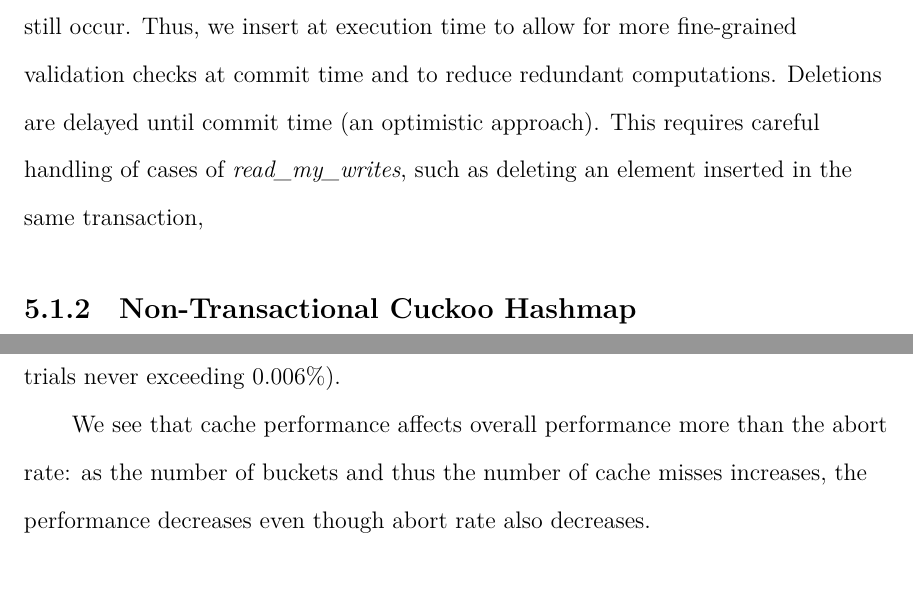
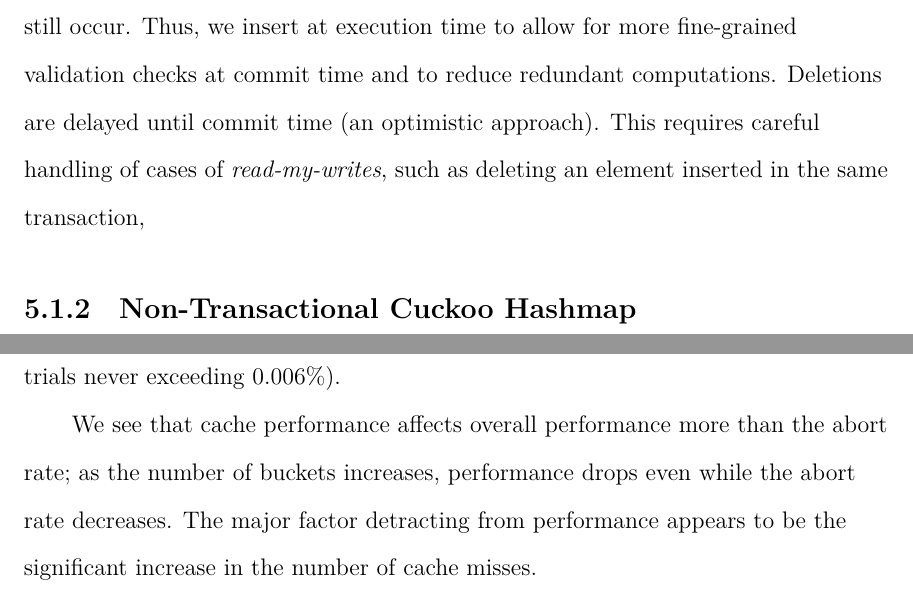
Before and after one commit to tslilyai/lyt-senior-thesis, a LaTeX thesis (thesis.tex, which reads chapters/hashmap.tex): two parts of pages 75 and 85 of 119, joined at a grey line, cut so that both start at the same text. Compiled offline with XeLaTeX; a LaTeX package or settings file that is missing is left out.

Commit message:
minor edits

```diff
--- a/chapters/hashmap.tex
+++ b/chapters/hashmap.tex
@@ -10,7 +10,7 @@ We present the concurrent and transactional algorithms we analyzed, created, and
 \subsection{Transactional Chaining Hashmap}
 The STO chaining hashmap (ChainingHashmap) is a concurrent, transactional hashmap implemented using a standard chaining algorithm. If two elements are mapped to the same bucket, they are chained in a linked list. Thus, the worst case lookup/delete is $O(n)$. Inserts are always constant time and require allocating an element. Each bucket is associated with a \emph{bucketversion} that increments upon any committed addition or removal from the bucket. The bucketversion is used to verify that no thread has added an element that was absent during a transaction's find. In addition, each bucket has a lock that synchronizes access to the bucket. Each inserted element is associated with an \emph{elementversion} that tracks if the value to the element has been modified or if the element has been removed.
 
-Elements are inserted at execution time but marked as \emph{phantom}, allowing another transaction that sees ones of these uninstalled elements to realize it is viewing an inconsistent state of the map and therefore abort. If a transaction containing insertions aborts, these phantom elements are removed from the map. Otherwise, the phantom mark is erased during commit. An alternative approach would be to insert all elements at commit time.However, this requires either relying on the bucketversion to determine if another transaction has inserted the same element (which would result in false aborts since the bucketversion increments for \emph{any} inserted value) or redoing the search for the element to see if the insertion can still occur. Thus, we insert at execution time to allow for more fine-grained validation checks at commit time and to reduce redundant computations. Deletions are delayed until commit time (an optimistic approach). This requires careful handling of cases of \emph{read\_my\_writes}, such as deleting an element inserted in the same transaction,
+Elements are inserted at execution time but marked as \emph{phantom}, allowing another transaction that sees ones of these uninstalled elements to realize it is viewing an inconsistent state of the map and therefore abort. If a transaction containing insertions aborts, these phantom elements are removed from the map. Otherwise, the phantom mark is erased during commit. An alternative approach would be to insert all elements at commit time.However, this requires either relying on the bucketversion to determine if another transaction has inserted the same element (which would result in false aborts since the bucketversion increments for \emph{any} inserted value) or redoing the search for the element to see if the insertion can still occur. Thus, we insert at execution time to allow for more fine-grained validation checks at commit time and to reduce redundant computations. Deletions are delayed until commit time (an optimistic approach). This requires careful handling of cases of \emph{read-my-writes}, such as deleting an element inserted in the same transaction,
 
 \subsection{Non-Transactional Cuckoo Hashmap}
 The Non-Transactional Cuckoo Hashmap (CuckooNT) implements a concurrent, non-transactional cuckoo hashing algorithm (modifying an implementation of a dynamically-resizing, concurrent cuckoo hashmap~\cite{cuckoocode}).
@@ -147,7 +147,7 @@ As maximum fullness increases from 5 to 10 (comparing Figures~\ref{fig:hm_cm5} a
 
 Our results in Table~\ref{tab:hm_aborts} and in Appendix~\ref{app:hm_aborts} indicate that the abort rate remains relatively constant regardless of the fullness of the hashmap, but decreases as the number of buckets in the map increases. A greater number of buckets decreases the abort rates, since the probability that two threads will simultaneously attempt to read/modify the same bucket decreases. Abort rate is negligible in nearly all tests, with the chaining hashmap experiencing the highest abort rates (the median of 5 trials never exceeding 0.006\%).
 
-We see that cache performance affects overall performance more than the abort rate: as the number of buckets and thus the number of cache misses increases, the performance decreases even though abort rate also decreases.
+We see that cache performance affects overall performance more than the abort rate; as the number of buckets increases, performance drops even while the abort rate decreases. The major factor detracting from performance appears to be the significant increase in the number of cache misses.
 
 \subsubsection{Hypothesis 4: Adding transactional guarantees to the cuckoo hashmap and the chaining hashmap does not change the relative performance of their non-transactional counterparts}
 
```
Also changed, not shown: chapters/queues/commutativity.tex (+1 -1 lines).
